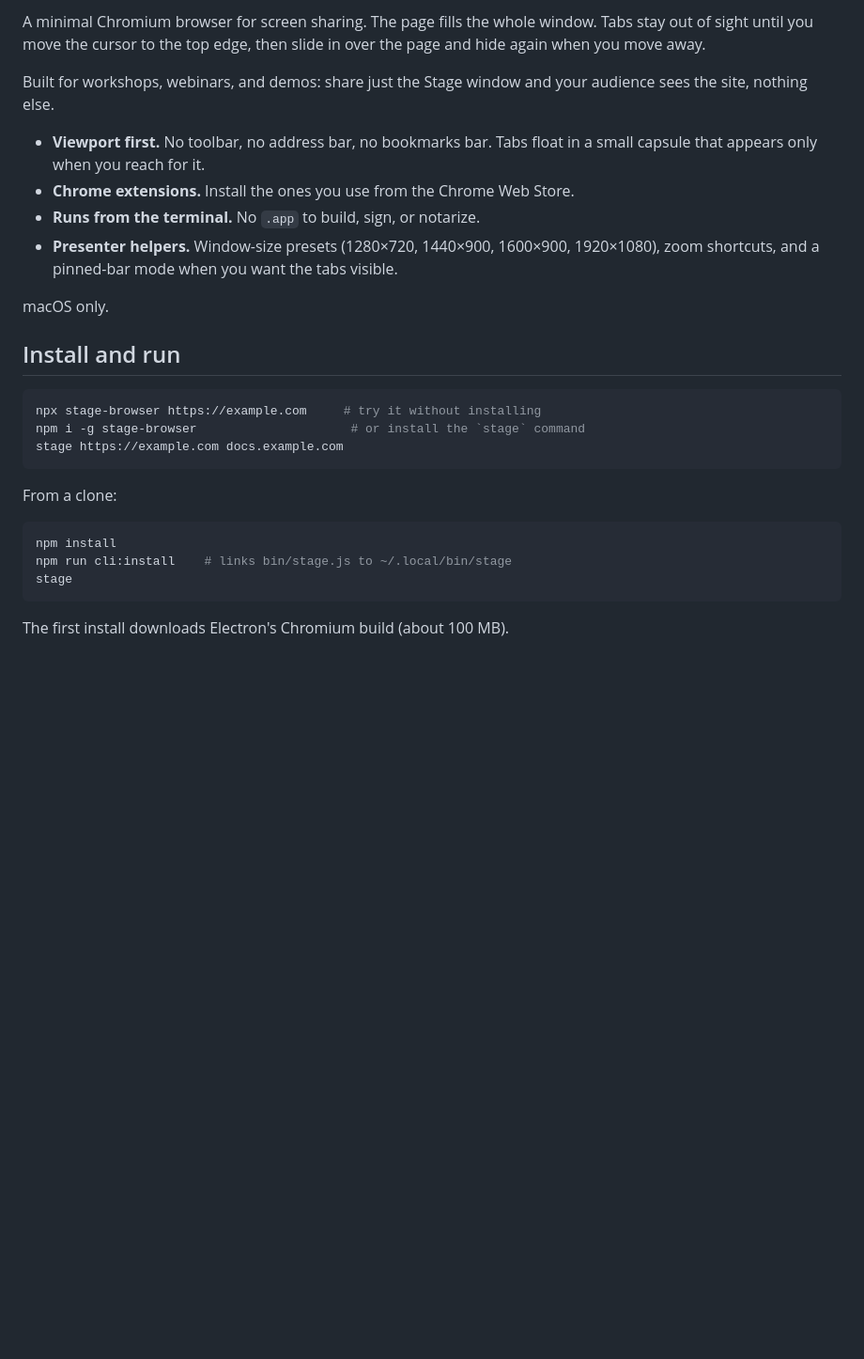
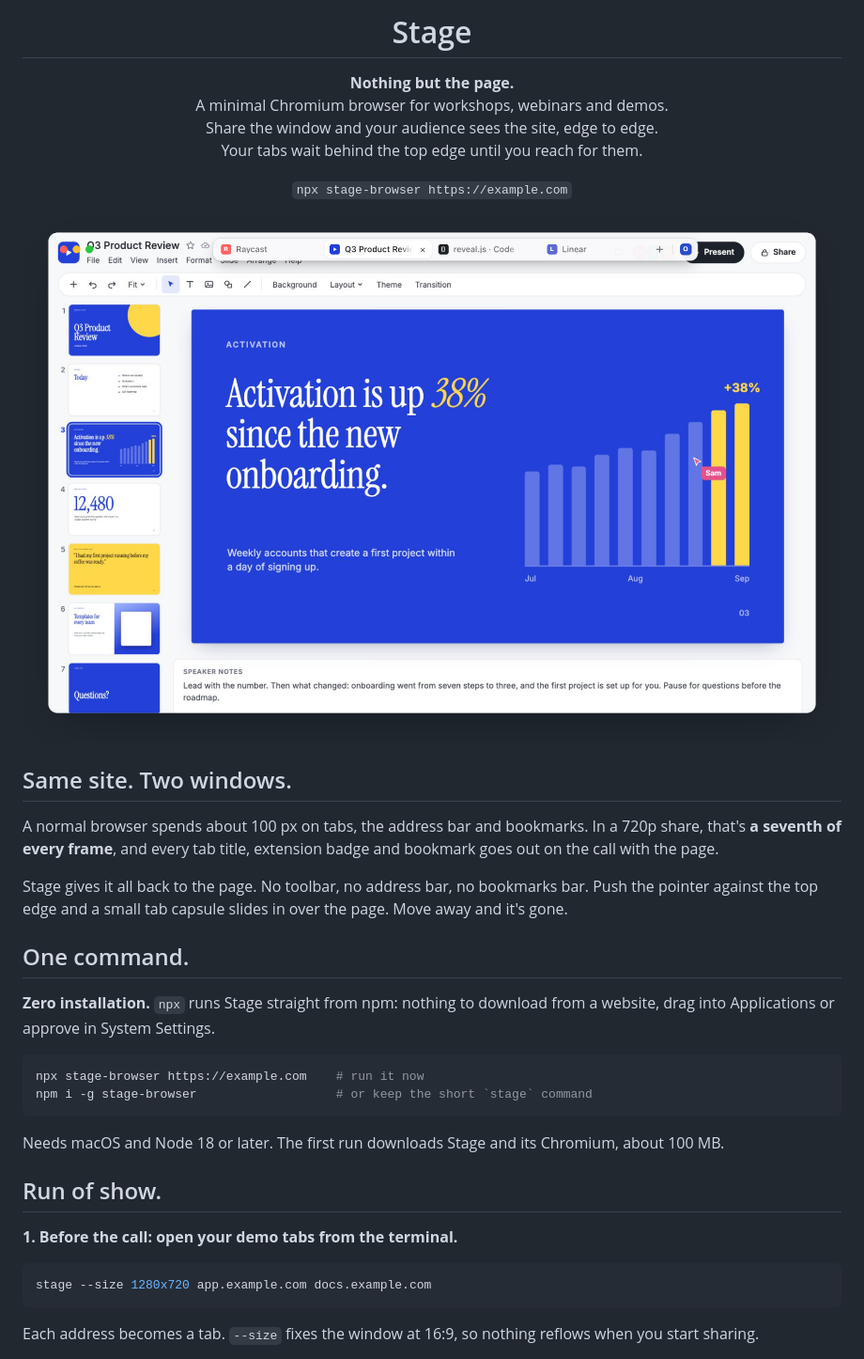
Before and after one commit to andrewckor/stage-browser, a Markdown page: README.md, the part around one of its changes. Shown at 94% size. Rendered like a GitHub page; pictures changed too: docs/images/stage-window.png (added); blank space fills up the shorter version.

````diff
--- a/README.md
+++ b/README.md
@@ -2,30 +4,45 @@
 
-A minimal Chromium browser for screen sharing. The page fills the whole window. Tabs stay out of sight until you move the cursor to the top edge, then slide in over the page and hide again when you move away.
+<h1 align="center">Stage</h1>
 
-Built for workshops, webinars, and demos: share just the Stage window and your audience sees the site, nothing else.
+<p align="center">
+  <b>Nothing but the page.</b><br>
+  A minimal Chromium browser for workshops, webinars and demos.<br>
+  Share the window and your audience sees the site, edge to edge.<br>
+  Your tabs wait behind the top edge until you reach for them.
+</p>
 
-- **Viewport first.** No toolbar, no address bar, no bookmarks bar. Tabs float in a small capsule that appears only when you reach for it.
-- **Chrome extensions.** Install the ones you use from the Chrome Web Store.
-- **Runs from the terminal.** No `.app` to build, sign, or notarize.
-- **Presenter helpers.** Window-size presets (1280×720, 1440×900, 1600×900, 1920×1080), zoom shortcuts, and a pinned-bar mode when you want the tabs visible.
+<p align="center">
+  <code>npx stage-browser https://example.com</code>
+</p>
 
-macOS only.
+<p align="center">
+  <img src="docs/images/stage-window.png" width="880" alt="A Stage window filled by a slide deck, with the floating tab capsule slid in from the top edge">
+</p>
 
-## Install and run
+## Same site. Two windows.
+
+A normal browser spends about 100 px on tabs, the address bar and bookmarks. In a 720p share, that's **a seventh of every frame**, and every tab title, extension badge and bookmark goes out on the call with the page.
+
+Stage gives it all back to the page. No toolbar, no address bar, no bookmarks bar. Push the pointer against the top edge and a small tab capsule slides in over the page. Move away and it's gone.
+
+## One command.
+
+**Zero installation.** `npx` runs Stage straight from npm: nothing to download from a website, drag into Applications or approve in System Settings.
 
 ```sh
-npx stage-browser https://example.com     # try it without installing
-npm i -g stage-browser                     # or install the `stage` command
-stage https://example.com docs.example.com
+npx stage-browser https://example.com    # run it now
+npm i -g stage-browser                   # or keep the short `stage` command
 ```
 
-From a clone:
+Needs macOS and Node 18 or later. The first run downloads Stage and its Chromium, about 100 MB.
+
+## Run of show.
+
+**1. Before the call: open your demo tabs from the terminal.**
 
 ```sh
-npm install
-npm run cli:install    # links bin/stage.js to ~/.local/bin/stage
-stage
+stage --size 1280x720 app.example.com docs.example.com
 ```
 
-The first install downloads Electron's Chromium build (about 100 MB).
+Each address becomes a tab. `--size` fixes the window at 16:9, so nothing reflows when you start sharing.
 
````
Also changed, not shown: other parts of README.md (+57 -29 lines).
